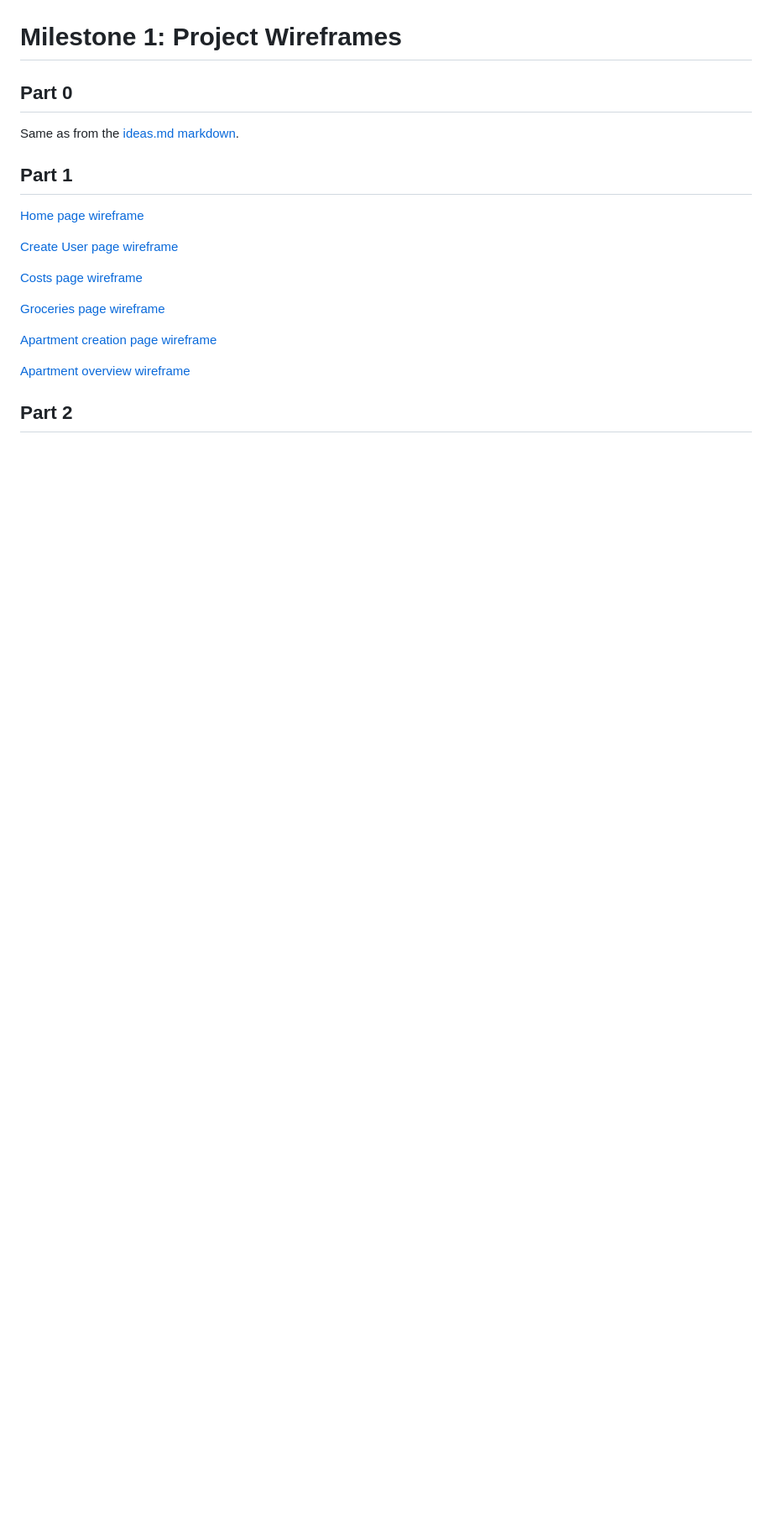
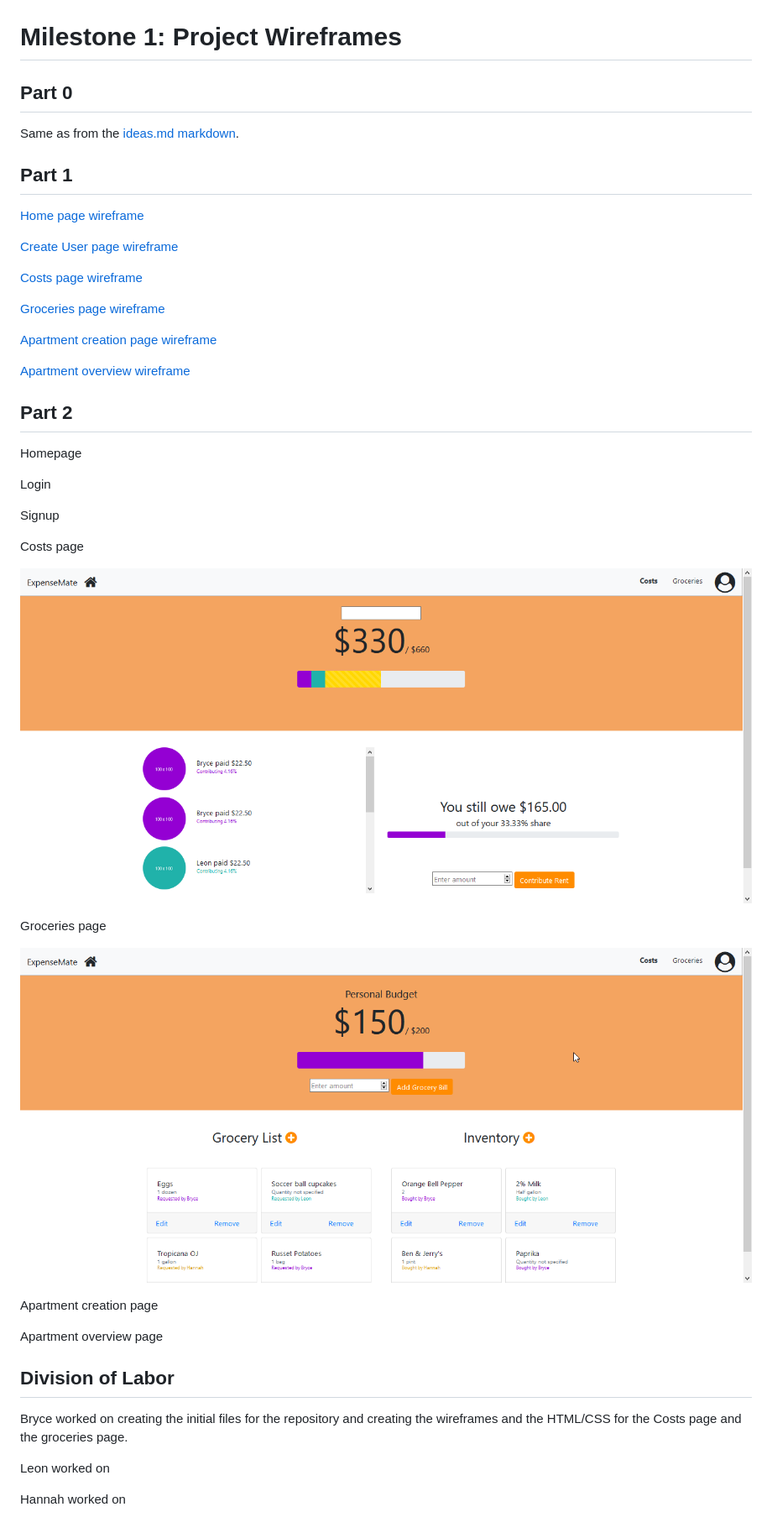
Before and after one commit to bryceparkman/cs326-gamma, a Markdown page: docs/milestone1.md, the part around the change. Shown: that part at 84% size. Rendered like a GitHub page; pictures changed too: docs/images/costs.png (added), docs/images/groceries.png (added); blank space fills up the shorter version.

Commit message:
Updated markdown

```diff
--- a/docs/milestone1.md
+++ b/docs/milestone1.md
@@ -19,3 +19,28 @@ Same as from the [ideas.md markdown](ideas.md).
 [Apartment overview wireframe](https://whimsical.com/2TTvmsLrTYygTqupfowRFv)
 
 ## Part 2
+Homepage
+
+Login
+
+Signup
+
+Costs page
+
+![Costs](images/costs.png)
+
+Groceries page
+
+![Groceries](images/groceries.png)
+
+Apartment creation page
+
+Apartment overview page
+
+## Division of Labor
+
+Bryce worked on creating the initial files for the repository and creating the wireframes and the HTML/CSS for the Costs page and the groceries page.
+
+Leon worked on
+
+Hannah worked on
```
